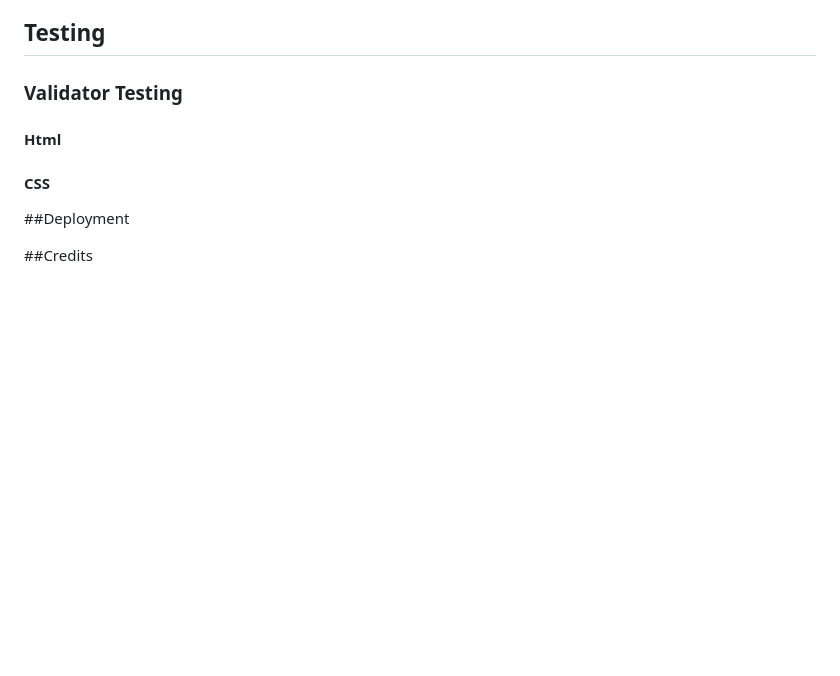
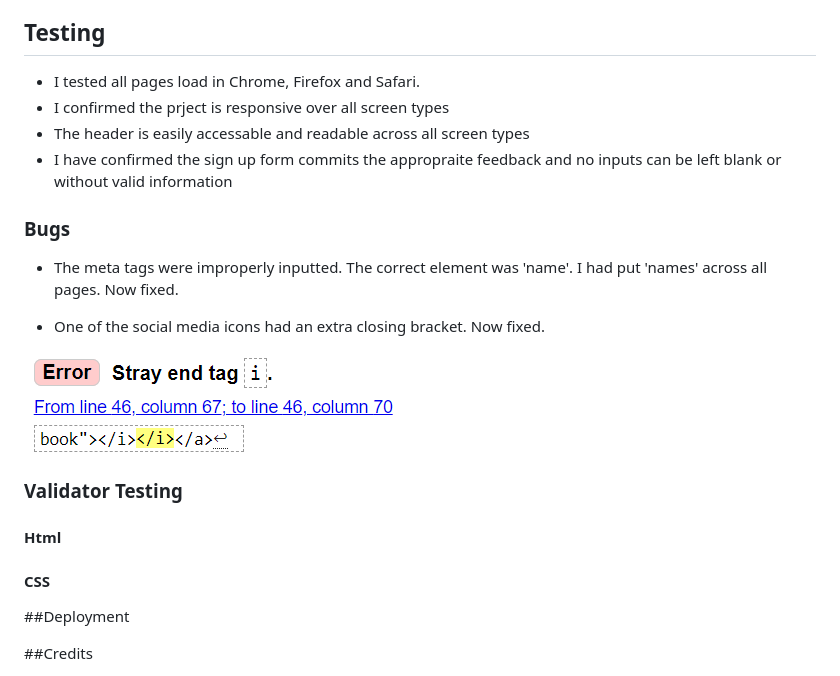
Before and after one commit to DanParkinson/Project-1-Book-Club, a Markdown page: README.md, the part around the change. GitHub-like rendering; pictures changed too: image-11.png (added); blank space fills up the shorter version.

Commit message:
fix: social media icons had an extra closing bracket

```diff
--- a/README.md
+++ b/README.md
@@ -76,6 +76,20 @@ The webiste has information for users including: book club meeting times, the op
 
 ## Testing
 
+- I tested all pages load in Chrome, Firefox and Safari.
+- I confirmed the prject is responsive over all screen types
+- The header is easily accessable and readable across all screen types
+- I have confirmed the sign up form commits the appropraite feedback and no inputs can be left blank or without valid information
+
+### Bugs
+
+- The meta tags were improperly inputted. The correct element was 'name'. I had put 'names' across all pages. Now fixed.
+
+- One of the social media icons had an extra closing bracket. Now fixed.
+
+![alt text](image-11.png)
+
+
 ### Validator Testing
 
 #### Html
```
Also changed, not shown: 3 other files.
